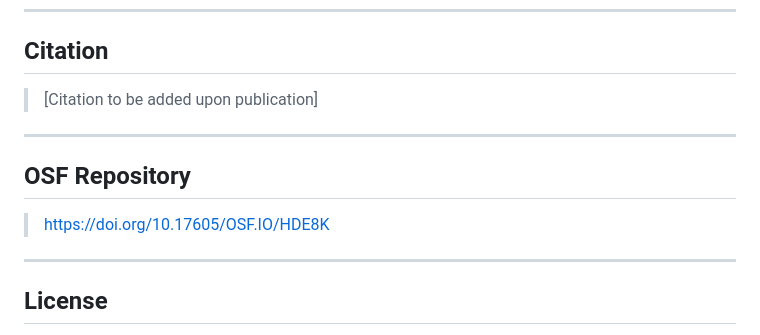
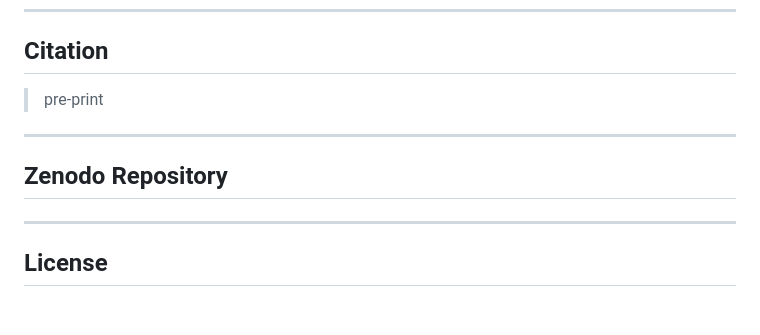
Before and after one commit to niwalas/ECoMiD-Enterics-PCR-Serology, a Markdown page: README.md, the part around the change. Drawn GitHub-style; blank space fills up the shorter version.

```diff
--- a/README.md
+++ b/README.md
@@ -151,13 +151,14 @@ HlyE is excluded from *S. enterica* seropositivity. Additional targets appear in
 
 ## Citation
 
-> [Citation to be added upon publication]
+> pre-print
+>
+>
 
 ---
 
-## OSF Repository
+## Zenodo Repository
 
-> https://doi.org/10.17605/OSF.IO/HDE8K
 
 ---
 
```
